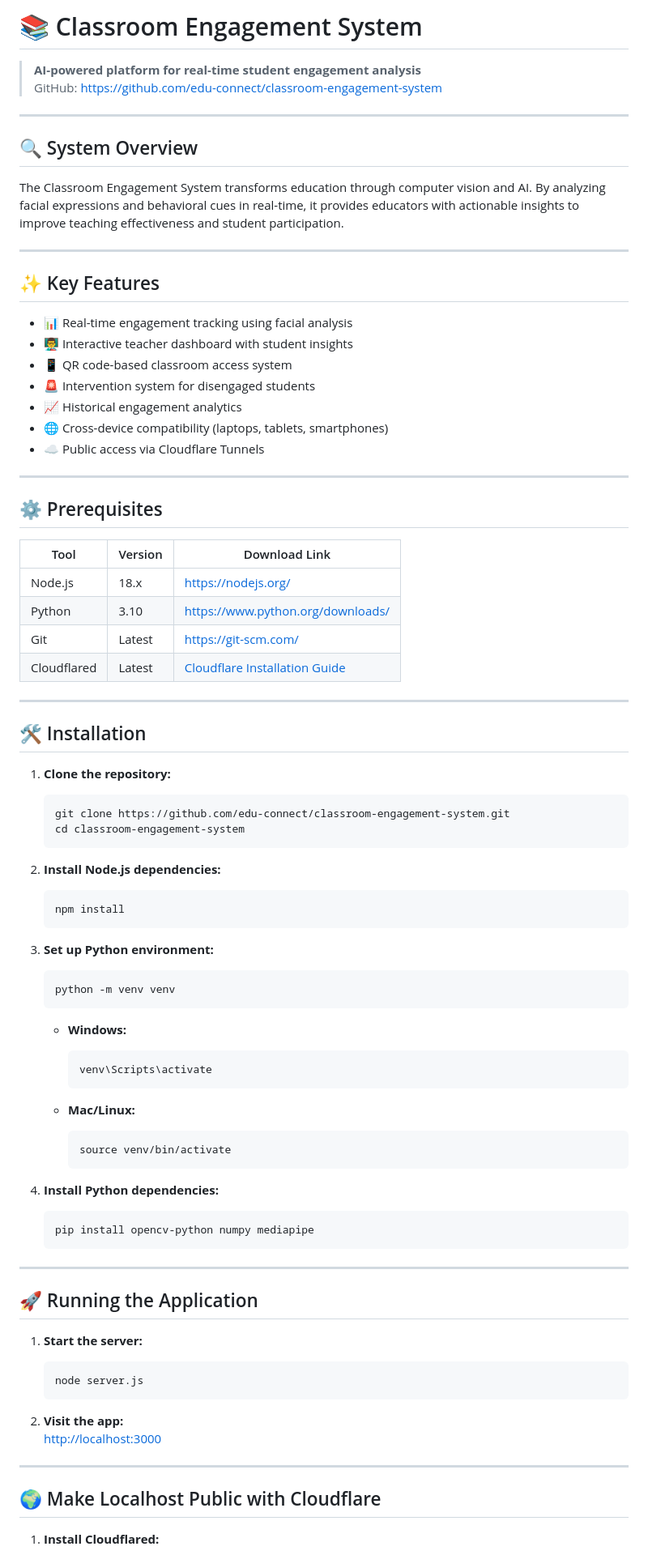
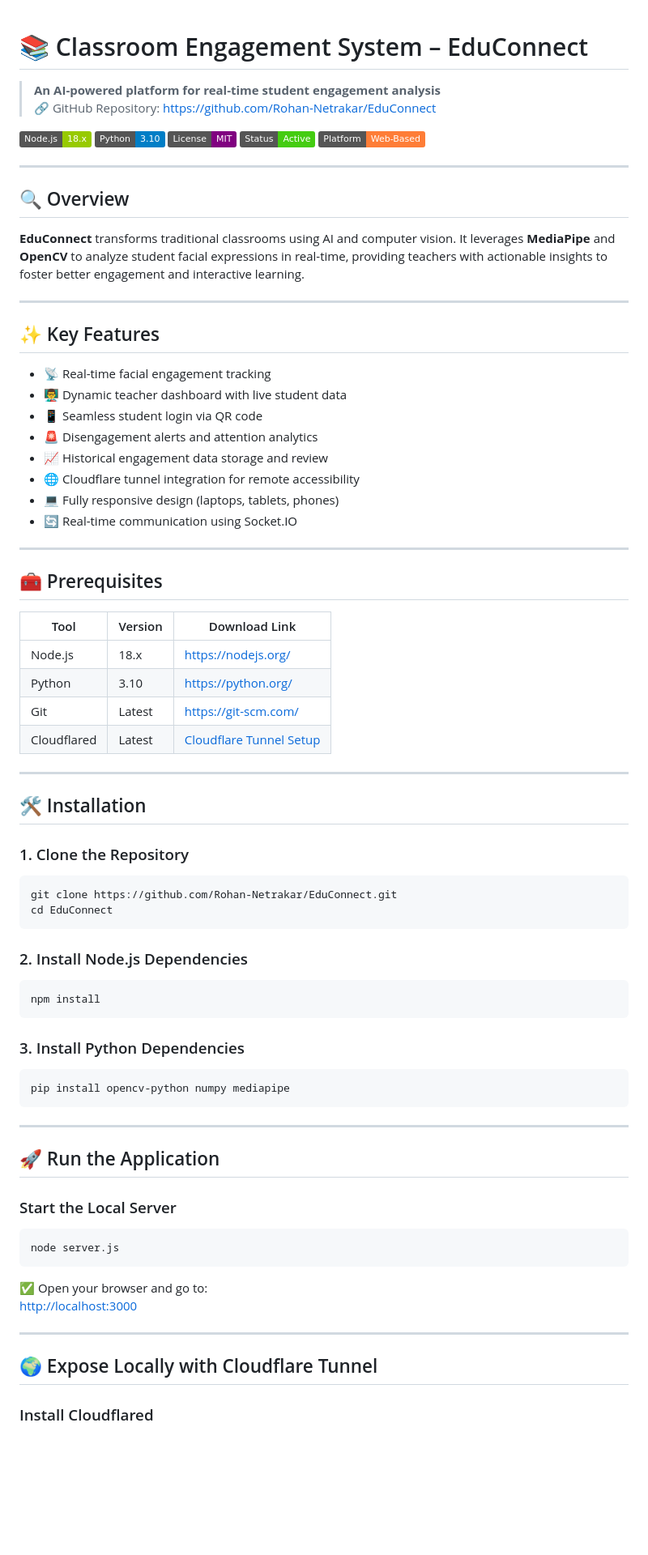
Before and after one commit to Rohan-Netrakar/EduConnect, a Markdown page: README.md, the part around one of its changes. Shown at 81% size. Drawn GitHub-style; badges without logos; blank space fills up the shorter version.

````diff
--- a/README.md
+++ b/README.md
@@ -1,87 +1,84 @@
-# 📚 Classroom Engagement System
 
-> **AI-powered platform for real-time student engagement analysis**
-> GitHub: [https://github.com/edu-connect/classroom-engagement-system](https://github.com/edu-connect/classroom-engagement-system)
+# 📚 Classroom Engagement System – EduConnect
+
+> **An AI-powered platform for real-time student engagement analysis**
+> 🔗 GitHub Repository: [https://github.com/Rohan-Netrakar/EduConnect](https://github.com/Rohan-Netrakar/EduConnect)
+
+![Node.js](https://img.shields.io/badge/Node.js-18.x-green?logo=node.js)
+![Python](https://img.shields.io/badge/Python-3.10-blue?logo=python)
+![License](https://img.shields.io/badge/License-MIT-purple.svg)
+![Status](https://img.shields.io/badge/Status-Active-success)
+![Platform](https://img.shields.io/badge/Platform-Web--Based-orange)
 
 ---
 
-## 🔍 System Overview
+## 🔍 Overview
 
-The Classroom Engagement System transforms education through computer vision and AI. By analyzing facial expressions and behavioral cues in real-time, it provides educators with actionable insights to improve teaching effectiveness and student participation.
+**EduConnect** transforms traditional classrooms using AI and computer vision. It leverages **MediaPipe** and **OpenCV** to analyze student facial expressions in real-time, providing teachers with actionable insights to foster better engagement and interactive learning.
 
 ---
 
 ## ✨ Key Features
 
-- 📊 Real-time engagement tracking using facial analysis
-- 👨‍🏫 Interactive teacher dashboard with student insights
-- 📱 QR code-based classroom access system
-- 🚨 Intervention system for disengaged students
-- 📈 Historical engagement analytics
-- 🌐 Cross-device compatibility (laptops, tablets, smartphones)
-- ☁️ Public access via Cloudflare Tunnels
+- 📡 Real-time facial engagement tracking
+- 👨‍🏫 Dynamic teacher dashboard with live student data
+- 📱 Seamless student login via QR code
+- 🚨 Disengagement alerts and attention analytics
+- 📈 Historical engagement data storage and review
+- 🌐 Cloudflare tunnel integration for remote accessibility
+- 💻 Fully responsive design (laptops, tablets, phones)
+- 🔄 Real-time communication using Socket.IO
 
 ---
 
-## ⚙️ Prerequisites
+## 🧰 Prerequisites
 
 | Tool        | Version | Download Link |
 |-------------|---------|----------------|
 | Node.js     | 18.x    | [https://nodejs.org/](https://nodejs.org/) |
-| Python      | 3.10    | [https://www.python.org/downloads/](https://www.python.org/downloads/) |
+| Python      | 3.10    | [https://python.org/](https://python.org/) |
 | Git         | Latest  | [https://git-scm.com/](https://git-scm.com/) |
-| Cloudflared | Latest  | [Cloudflare Installation Guide](https://developers.cloudflare.com/cloudflare-one/connections/connect-apps/install-and-setup/installation/) |
+| Cloudflared | Latest  | [Cloudflare Tunnel Setup](https://developers.cloudflare.com/cloudflare-one/connections/connect-apps/install-and-setup/installation/) |
 
 ---
 
 ## 🛠️ Installation
 
-1. **Clone the repository:**
-   ```bash
-   git clone https://github.com/edu-connect/classroom-engagement-system.git
-   cd classroom-engagement-system
-   ```
+### 1. Clone the Repository
 
-2. **Install Node.js dependencies:**
-   ```bash
-   npm install
-   ```
+```bash
+git clone https://github.com/Rohan-Netrakar/EduConnect.git
+cd EduConnect
+```
 
-3. **Set up Python environment:**
-   ```bash
-   python -m venv venv
-   ```
+### 2. Install Node.js Dependencies
 
-   - **Windows:**
-     ```bash
-     venv\Scripts\activate
-     ```
+```bash
+npm install
+```
 
-   - **Mac/Linux:**
-     ```bash
-     source venv/bin/activate
-     ```
+### 3. Install Python Dependencies
 
-4. **Install Python dependencies:**
-   ```bash
-   pip install opencv-python numpy mediapipe
-   ```
+```bash
+pip install opencv-python numpy mediapipe
+```
 
 ---
 
-## 🚀 Running the Application
+## 🚀 Run the Application
 
-1. **Start the server:**
-   ```bash
-   node server.js
-   ```
+### Start the Local Server
 
-2. **Visit the app:**
-   [http://localhost:3000](http://localhost:3000)
+```bash
+node server.js
+```
+
+✅ Open your browser and go to:
+[http://localhost:3000](http://localhost:3000)
 
 ---
 
-## 🌍 Make Localhost Public with Cloudflare
+## 🌍 Expose Locally with Cloudflare Tunnel
 
-1. **Install Cloudflared:**
+### Install Cloudflared
 
````
Also changed, not shown: other parts of README.md (+86 -57 lines).
